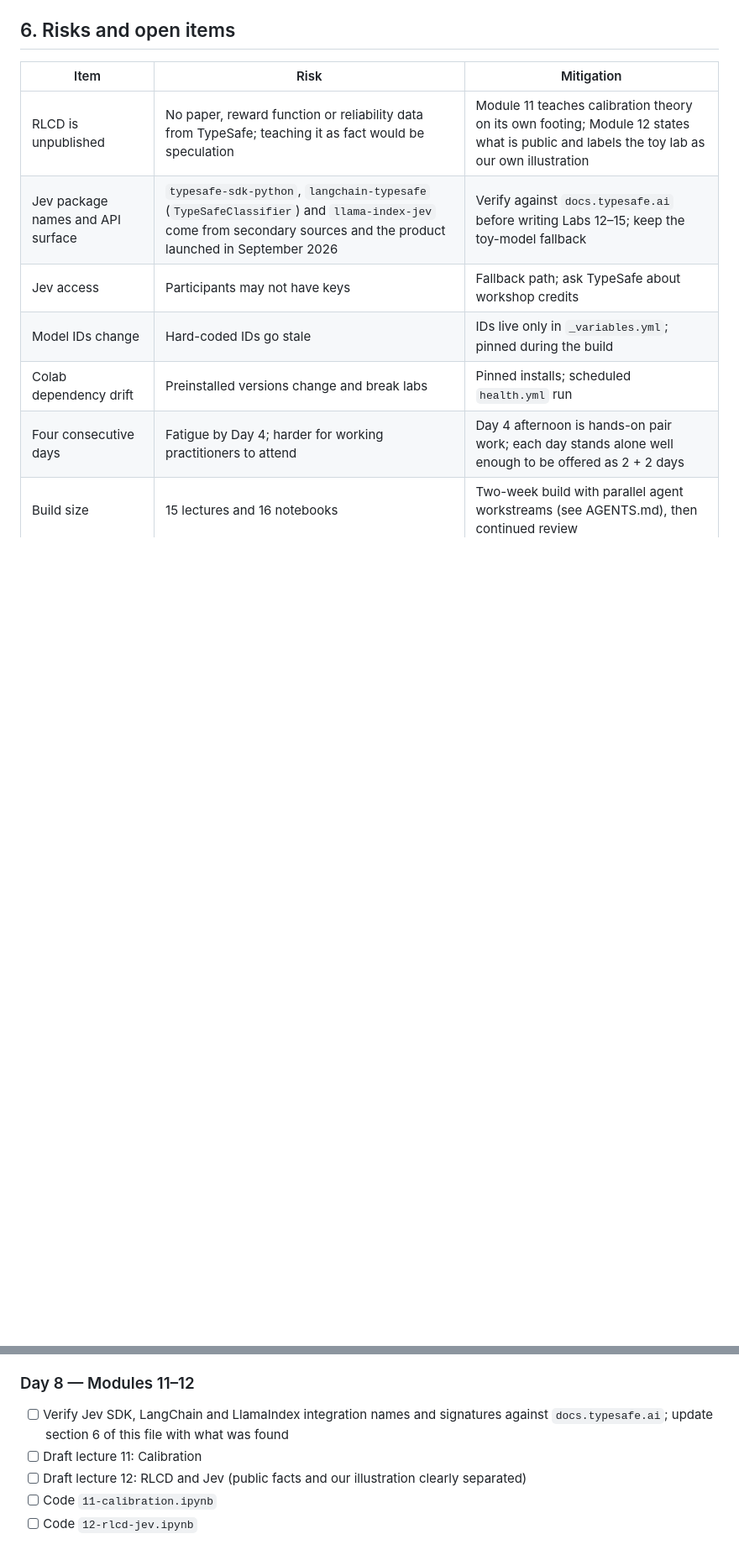
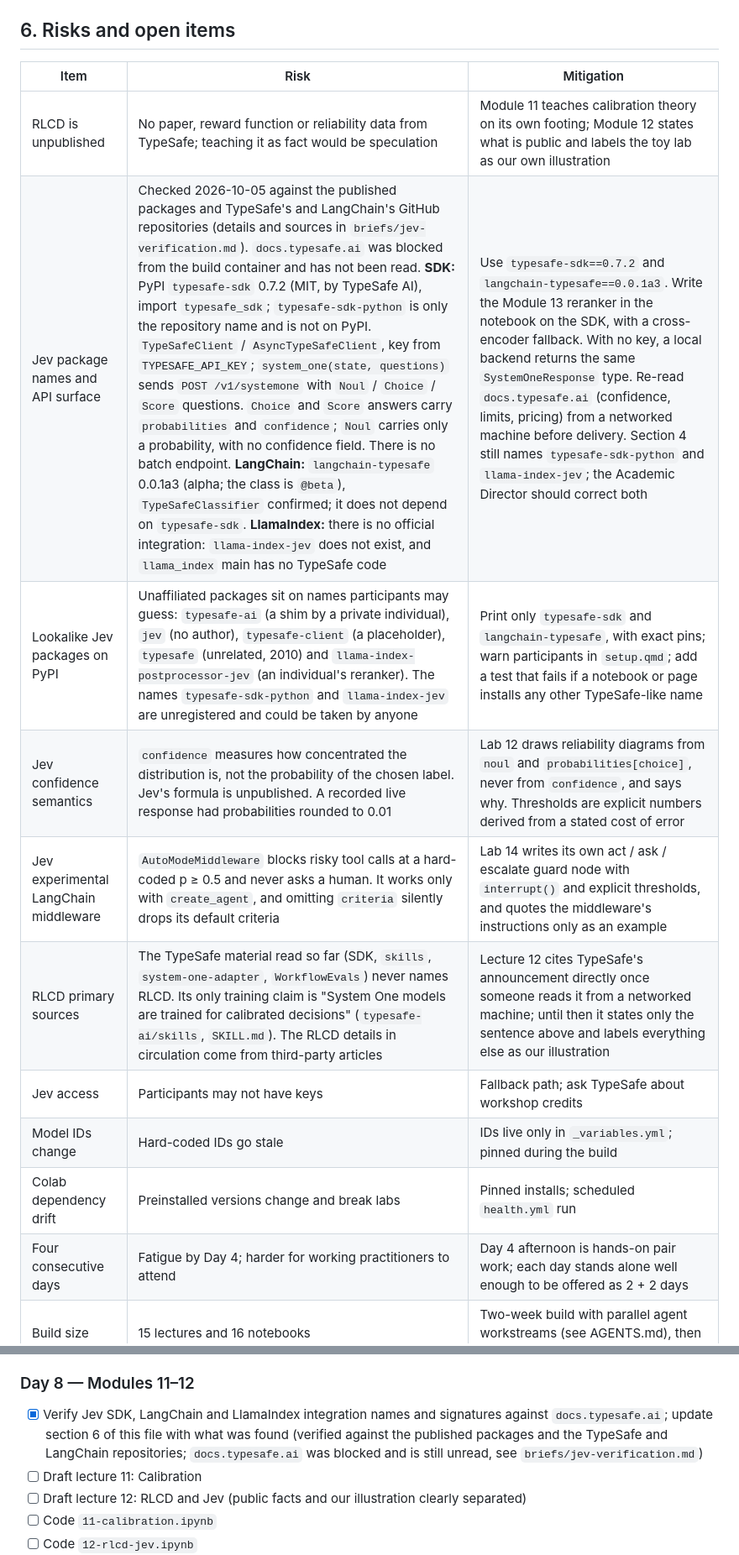
Before and after one commit to genial-labs-ai/nlp-llms, a Markdown page: PLAN.md, 2 parts joined by grey strips. Shown at 84% size. Drawn GitHub-style; blank space fills up the shorter version.

```diff
--- a/PLAN.md
+++ b/PLAN.md
@@ -303,7 +303,11 @@ Every notebook must meet all of these.
 | Item | Risk | Mitigation |
 |---|---|---|
 | RLCD is unpublished | No paper, reward function or reliability data from TypeSafe; teaching it as fact would be speculation | Module 11 teaches calibration theory on its own footing; Module 12 states what is public and labels the toy lab as our own illustration |
-| Jev package names and API surface | `typesafe-sdk-python`, `langchain-typesafe` (`TypeSafeClassifier`) and `llama-index-jev` come from secondary sources and the product launched in September 2026 | Verify against `docs.typesafe.ai` before writing Labs 12–15; keep the toy-model fallback |
+| Jev package names and API surface | Checked 2026-10-05 against the published packages and TypeSafe's and LangChain's GitHub repositories (details and sources in `briefs/jev-verification.md`). `docs.typesafe.ai` was blocked from the build container and has not been read. **SDK:** PyPI `typesafe-sdk` 0.7.2 (MIT, by TypeSafe AI), import `typesafe_sdk`; `typesafe-sdk-python` is only the repository name and is not on PyPI. `TypeSafeClient` / `AsyncTypeSafeClient`, key from `TYPESAFE_API_KEY`; `system_one(state, questions)` sends `POST /v1/systemone` with `Noul` / `Choice` / `Score` questions. `Choice` and `Score` answers carry `probabilities` and `confidence`; `Noul` carries only a probability, with no confidence field. There is no batch endpoint. **LangChain:** `langchain-typesafe` 0.0.1a3 (alpha; the class is `@beta`), `TypeSafeClassifier` confirmed; it does not depend on `typesafe-sdk`. **LlamaIndex:** there is no official integration: `llama-index-jev` does not exist, and `llama_index` main has no TypeSafe code | Use `typesafe-sdk==0.7.2` and `langchain-typesafe==0.0.1a3`. Write the Module 13 reranker in the notebook on the SDK, with a cross-encoder fallback. With no key, a local backend returns the same `SystemOneResponse` type. Re-read `docs.typesafe.ai` (confidence, limits, pricing) from a networked machine before delivery. Section 4 still names `typesafe-sdk-python` and `llama-index-jev`; the Academic Director should correct both |
+| Lookalike Jev packages on PyPI | Unaffiliated packages sit on names participants may guess: `typesafe-ai` (a shim by a private individual), `jev` (no author), `typesafe-client` (a placeholder), `typesafe` (unrelated, 2010) and `llama-index-postprocessor-jev` (an individual's reranker). The names `typesafe-sdk-python` and `llama-index-jev` are unregistered and could be taken by anyone | Print only `typesafe-sdk` and `langchain-typesafe`, with exact pins; warn participants in `setup.qmd`; add a test that fails if a notebook or page installs any other TypeSafe-like name |
+| Jev confidence semantics | `confidence` measures how concentrated the distribution is, not the probability of the chosen label. Jev's formula is unpublished. A recorded live response had probabilities rounded to 0.01 | Lab 12 draws reliability diagrams from `noul` and `probabilities[choice]`, never from `confidence`, and says why. Thresholds are explicit numbers derived from a stated cost of error |
+| Jev experimental LangChain middleware | `AutoModeMiddleware` blocks risky tool calls at a hard-coded p ≥ 0.5 and never asks a human. It works only with `create_agent`, and omitting `criteria` silently drops its default criteria | Lab 14 writes its own act / ask / escalate guard node with `interrupt()` and explicit thresholds, and quotes the middleware's instructions only as an example |
+| RLCD primary sources | The TypeSafe material read so far (SDK, `skills`, `system-one-adapter`, `WorkflowEvals`) never names RLCD. Its only training claim is "System One models are trained for calibrated decisions" (`typesafe-ai/skills`, `SKILL.md`). The RLCD details in circulation come from third-party articles | Lecture 12 cites TypeSafe's announcement directly once someone reads it from a networked machine; until then it states only the sentence above and labels everything else as our illustration |
 | Jev access | Participants may not have keys | Fallback path; ask TypeSafe about workshop credits |
 | Model IDs change | Hard-coded IDs go stale | IDs live only in `_variables.yml`; pinned during the build |
 | Colab dependency drift | Preinstalled versions change and break labs | Pinned installs; scheduled `health.yml` run |
@@ -392,7 +396,7 @@ Ten working days to a first complete version, then continued review. Lectures an
 
 ### Day 8 — Modules 11–12
 
-- [ ] Verify Jev SDK, LangChain and LlamaIndex integration names and signatures against `docs.typesafe.ai`; update section 6 of this file with what was found
+- [x] Verify Jev SDK, LangChain and LlamaIndex integration names and signatures against `docs.typesafe.ai`; update section 6 of this file with what was found (verified against the published packages and the TypeSafe and LangChain repositories; `docs.typesafe.ai` was blocked and is still unread, see `briefs/jev-verification.md`)
 - [ ] Draft lecture 11: Calibration
 - [ ] Draft lecture 12: RLCD and Jev (public facts and our illustration clearly separated)
 - [ ] Code `11-calibration.ipynb`
```
Also changed, not shown: briefs/jev-verification.md (added, +330 -0 lines).
